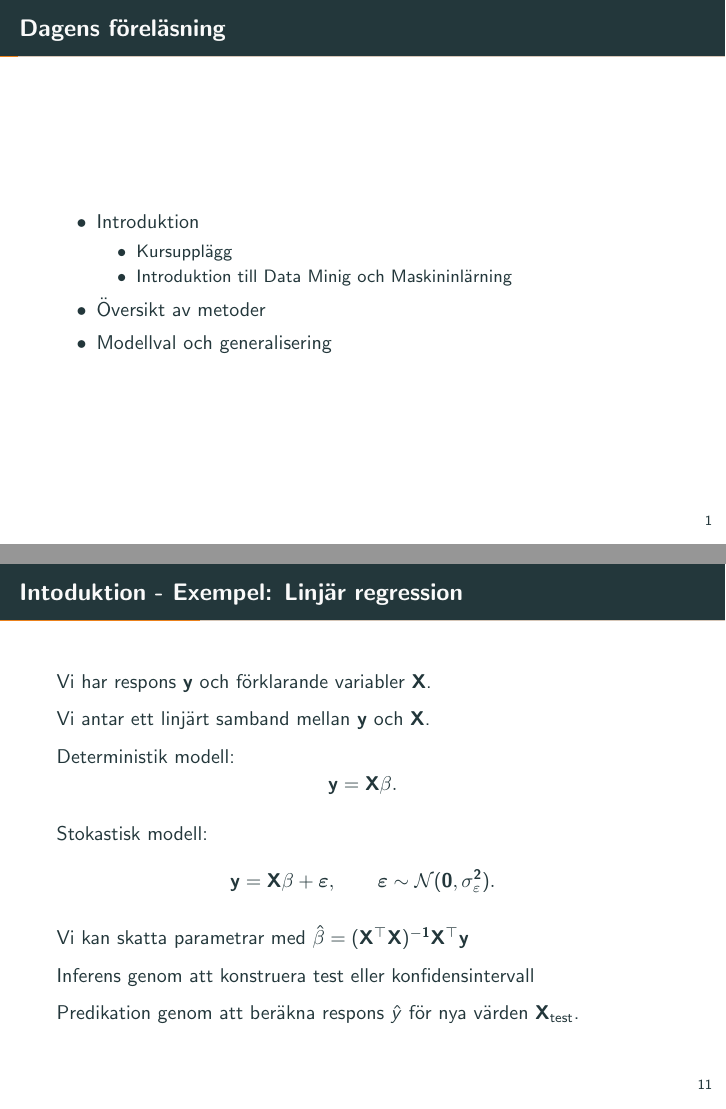
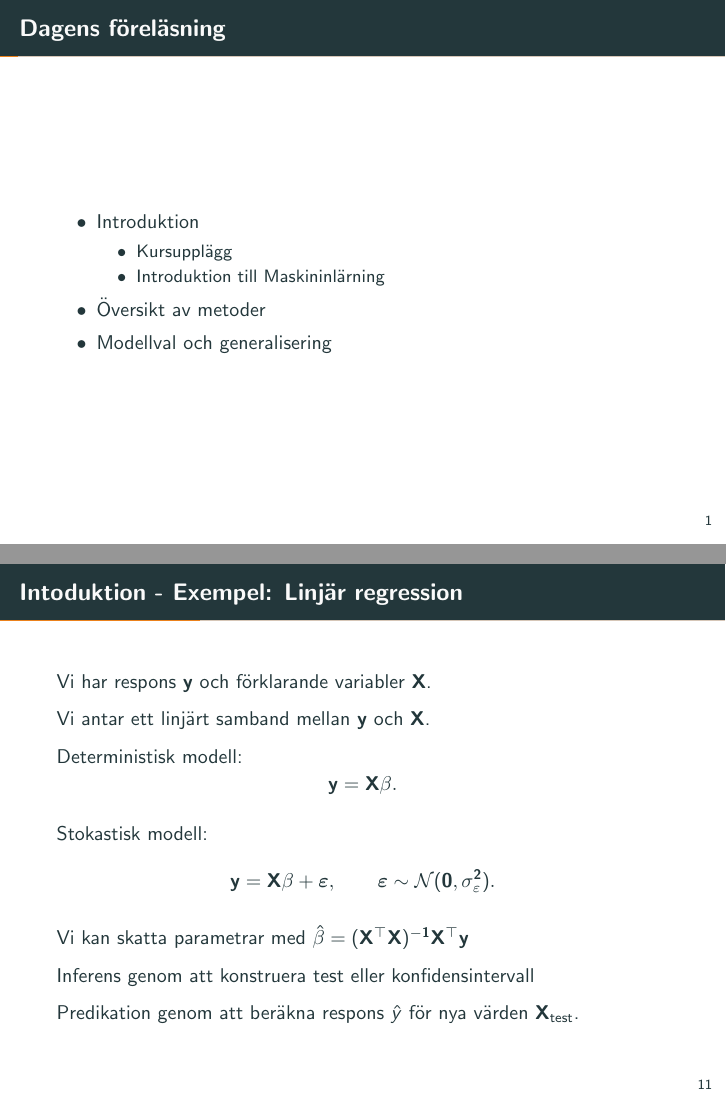
Before and after one commit to STIMALiU/732G57_ML, LaTeX slides (lectures/lecture1/l1_josef.tex): pages 2 and 12 of 41, joined at a grey line. Compiled offline with pdfLaTeX.

Commit message:
updates lecture 1

```diff
--- a/lectures/lecture1/l1_josef.tex
+++ b/lectures/lecture1/l1_josef.tex
@@ -37,7 +37,7 @@
         \item Introduktion
         \begin{itemize}
             \item Kursupplägg
-            \item Introduktion till Data Minig och Maskininlärning
+            \item Introduktion till Maskininlärning
         \end{itemize}
         \item Översikt av metoder
         \item Modellval och generalisering
@@ -184,7 +184,7 @@
 
     Vi antar ett linjärt samband mellan $\bf{y}$ och $\bf{X}$.
 
-    Deterministik modell:
+    Deterministisk modell:
     \begin{equation*}
         \bf{y} = \bf{X} \beta.
     \end{equation*}
```
Also changed, not shown: lectures/lecture1/l1_josef.pdf, 2 other files.
